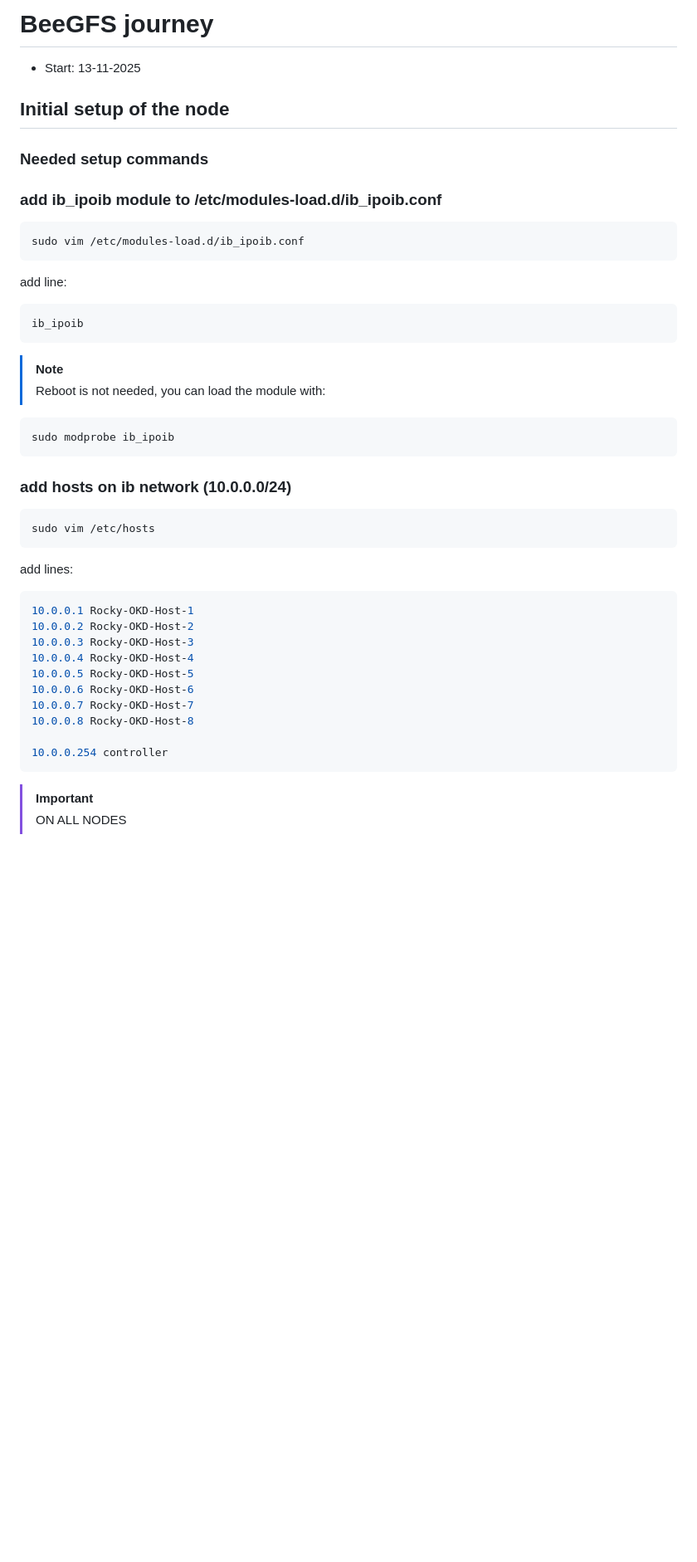
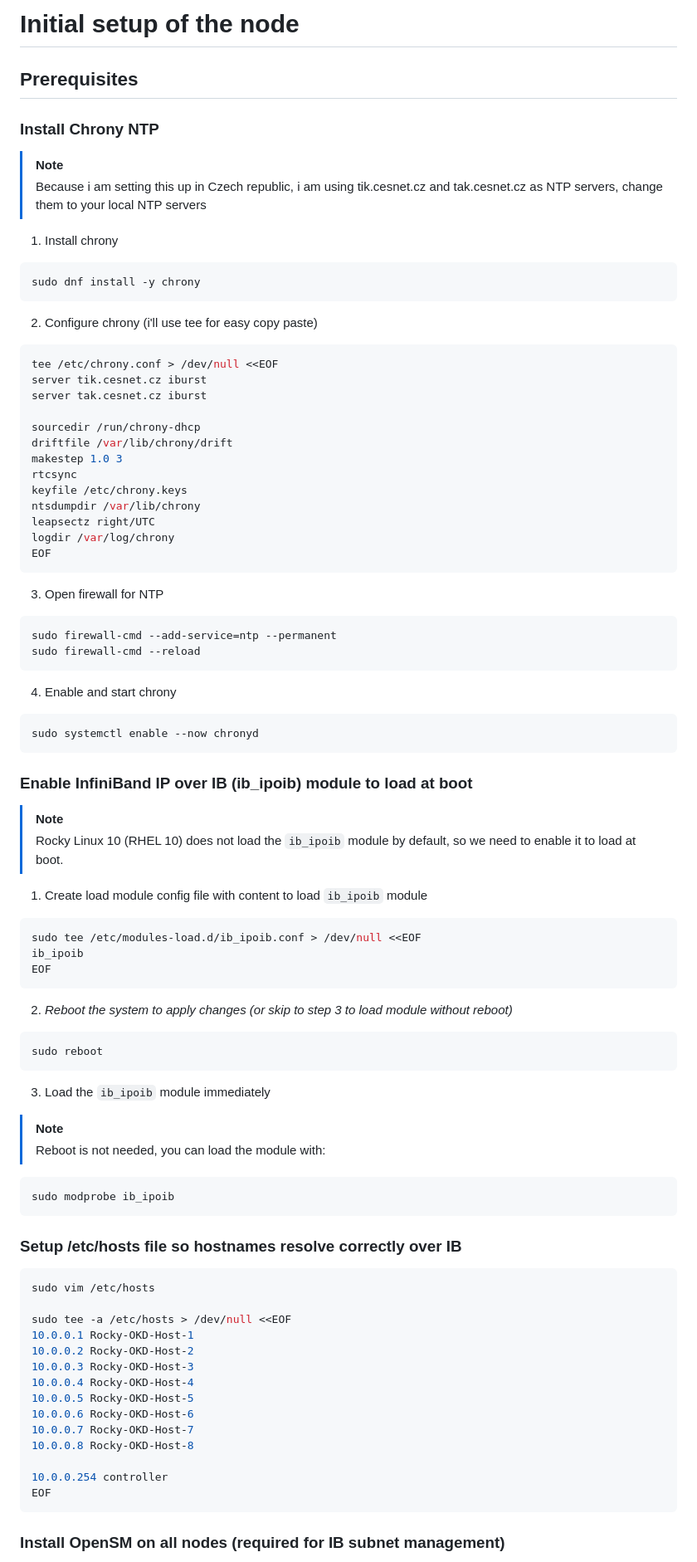
Before and after one commit to KopyTKG/UJEP-LAB, a Markdown page: BeeGFS.md, the part around the change printed below. Shown: that part at 83% size. Rendered like a GitHub page; blank space fills up the shorter version.

````diff
--- a/BeeGFS.md
+++ b/BeeGFS.md
@@ -1,39 +1,83 @@
-# BeeGFS journey
+# Initial setup of the node
 
-- Start: 13-11-2025
+## Prerequisites
 
-## Initial setup of the node
+### Install Chrony NTP
 
-### Needed setup commands
+> [!NOTE]
+> Because i am setting this up in Czech republic, i am using tik.cesnet.cz and tak.cesnet.cz as NTP servers, change them to your local NTP servers
 
-### add ib_ipoib module to /etc/modules-load.d/ib_ipoib.conf
+1. Install chrony
 
-```sh
-sudo vim /etc/modules-load.d/ib_ipoib.conf
+```bash
+sudo dnf install -y chrony
 ```
 
-add line:
+2. Configure chrony (i'll use tee for easy copy paste)
 
-```sh
+```bash
+tee /etc/chrony.conf > /dev/null <<EOF
+server tik.cesnet.cz iburst
+server tak.cesnet.cz iburst
+
+sourcedir /run/chrony-dhcp
+driftfile /var/lib/chrony/drift
+makestep 1.0 3
+rtcsync
+keyfile /etc/chrony.keys
+ntsdumpdir /var/lib/chrony
+leapsectz right/UTC
+logdir /var/log/chrony
+EOF
+```
+
+3. Open firewall for NTP
+
+```bash
+sudo firewall-cmd --add-service=ntp --permanent
+sudo firewall-cmd --reload
+```
+
+4. Enable and start chrony
+
+```bash
+sudo systemctl enable --now chronyd
+```
+
+### Enable InfiniBand IP over IB (ib_ipoib) module to load at boot
+
+> [!NOTE]
+> Rocky Linux 10 (RHEL 10) does not load the `ib_ipoib` module by default, so we need to enable it to load at boot.
+
+1. Create load module config file with content to load `ib_ipoib` module
+
+```bash
+sudo tee /etc/modules-load.d/ib_ipoib.conf > /dev/null <<EOF
 ib_ipoib
+EOF
 ```
+
+2. _Reboot the system to apply changes (or skip to step 3 to load module without reboot)_
+
+```bash
+sudo reboot
+```
+
+3. Load the `ib_ipoib` module immediately
 
 > [!NOTE]
 > Reboot is not needed, you can load the module with:
 
-```sh
+```bash
 sudo modprobe ib_ipoib
 ```
 
-### add hosts on ib network (10.0.0.0/24)
+### Setup /etc/hosts file so hostnames resolve correctly over IB
 
-```sh
+```bash
 sudo vim /etc/hosts
-```
 
-add lines:
-
-```sh
+sudo tee -a /etc/hosts > /dev/null <<EOF
 10.0.0.1 Rocky-OKD-Host-1
 10.0.0.2 Rocky-OKD-Host-2
 10.0.0.3 Rocky-OKD-Host-3
@@ -44,8 +88,8 @@ add lines:
 10.0.0.8 Rocky-OKD-Host-8
 
 10.0.0.254 controller
+EOF
 ```
 
-> [!IMPORTANT]
-> ON ALL NODES
+### Install OpenSM on all nodes (required for IB subnet management)
 
````
Also changed, not shown: other parts of BeeGFS.md (+119 -55 lines).
